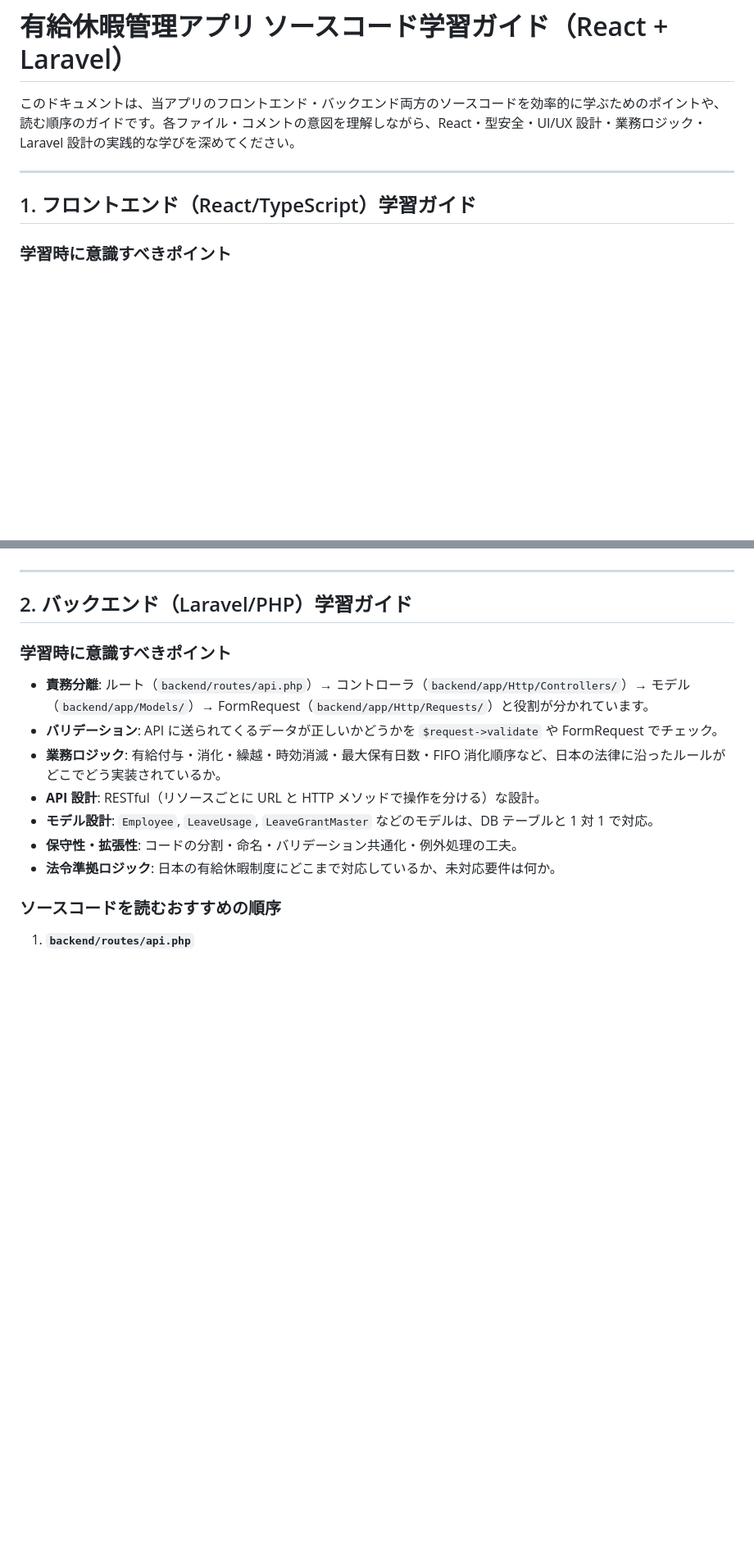
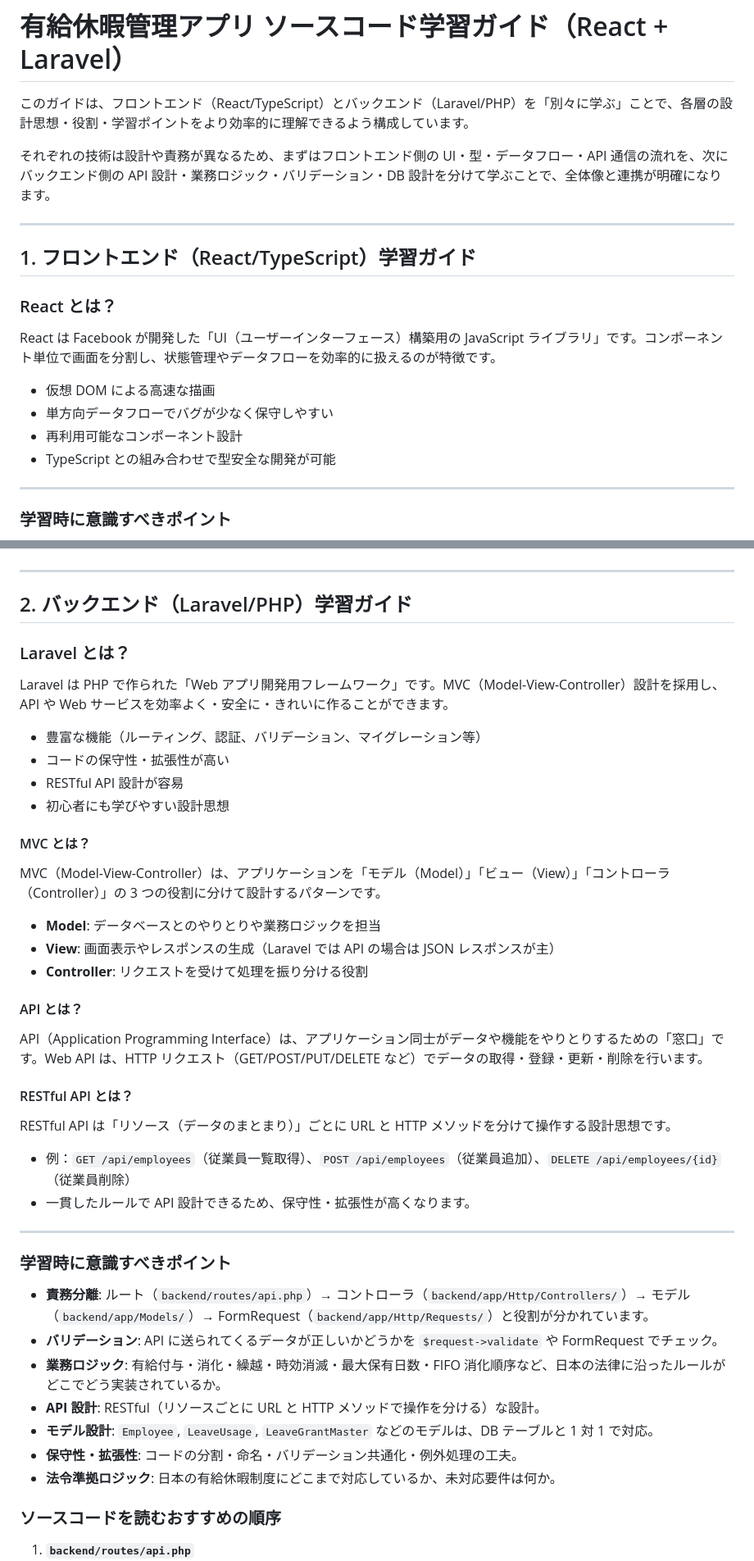
Before and after one commit to smurak1201/paid-leave-manager, a Markdown page: learning_guide.md, 2 parts joined by grey strips. Shown at 82% size. Rendered like a GitHub page; blank space fills up the shorter version.

Commit message:
学習ガイドを更新し、フロントエンド（React）とバックエンド（Laravel）の基本概念や設計思想を明確化。各技術の役割や学習ポイントを整理し、理解を深めるための情報を追加。

```diff
--- a/learning_guide.md
+++ b/learning_guide.md
@@ -1,10 +1,23 @@
 # 有給休暇管理アプリ ソースコード学習ガイド（React + Laravel）
 
-このドキュメントは、当アプリのフロントエンド・バックエンド両方のソースコードを効率的に学ぶためのポイントや、読む順序のガイドです。各ファイル・コメントの意図を理解しながら、React・型安全・UI/UX 設計・業務ロジック・Laravel 設計の実践的な学びを深めてください。
+このガイドは、フロントエンド（React/TypeScript）とバックエンド（Laravel/PHP）を「別々に学ぶ」ことで、各層の設計思想・役割・学習ポイントをより効率的に理解できるよう構成しています。
+
+それぞれの技術は設計や責務が異なるため、まずはフロントエンド側の UI・型・データフロー・API 通信の流れを、次にバックエンド側の API 設計・業務ロジック・バリデーション・DB 設計を分けて学ぶことで、全体像と連携が明確になります。
 
 ---
 
 ## 1. フロントエンド（React/TypeScript）学習ガイド
+
+### React とは？
+
+React は Facebook が開発した「UI（ユーザーインターフェース）構築用の JavaScript ライブラリ」です。コンポーネント単位で画面を分割し、状態管理やデータフローを効率的に扱えるのが特徴です。
+
+- 仮想 DOM による高速な描画
+- 単方向データフローでバグが少なく保守しやすい
+- 再利用可能なコンポーネント設計
+- TypeScript との組み合わせで型安全な開発が可能
+
+---
 
 ### 学習時に意識すべきポイント
 
@@ -53,6 +66,36 @@
 ---
 
 ## 2. バックエンド（Laravel/PHP）学習ガイド
+
+### Laravel とは？
+
+Laravel は PHP で作られた「Web アプリ開発用フレームワーク」です。MVC（Model-View-Controller）設計を採用し、API や Web サービスを効率よく・安全に・きれいに作ることができます。
+
+- 豊富な機能（ルーティング、認証、バリデーション、マイグレーション等）
+- コードの保守性・拡張性が高い
+- RESTful API 設計が容易
+- 初心者にも学びやすい設計思想
+
+#### MVC とは？
+
+MVC（Model-View-Controller）は、アプリケーションを「モデル（Model）」「ビュー（View）」「コントローラ（Controller）」の 3 つの役割に分けて設計するパターンです。
+
+- **Model**: データベースとのやりとりや業務ロジックを担当
+- **View**: 画面表示やレスポンスの生成（Laravel では API の場合は JSON レスポンスが主）
+- **Controller**: リクエストを受けて処理を振り分ける役割
+
+#### API とは？
+
+API（Application Programming Interface）は、アプリケーション同士がデータや機能をやりとりするための「窓口」です。Web API は、HTTP リクエスト（GET/POST/PUT/DELETE など）でデータの取得・登録・更新・削除を行います。
+
+#### RESTful API とは？
+
+RESTful API は「リソース（データのまとまり）」ごとに URL と HTTP メソッドを分けて操作する設計思想です。
+
+- 例：`GET /api/employees`（従業員一覧取得）、`POST /api/employees`（従業員追加）、`DELETE /api/employees/{id}`（従業員削除）
+- 一貫したルールで API 設計できるため、保守性・拡張性が高くなります。
+
+---
 
 ### 学習時に意識すべきポイント
 
```
